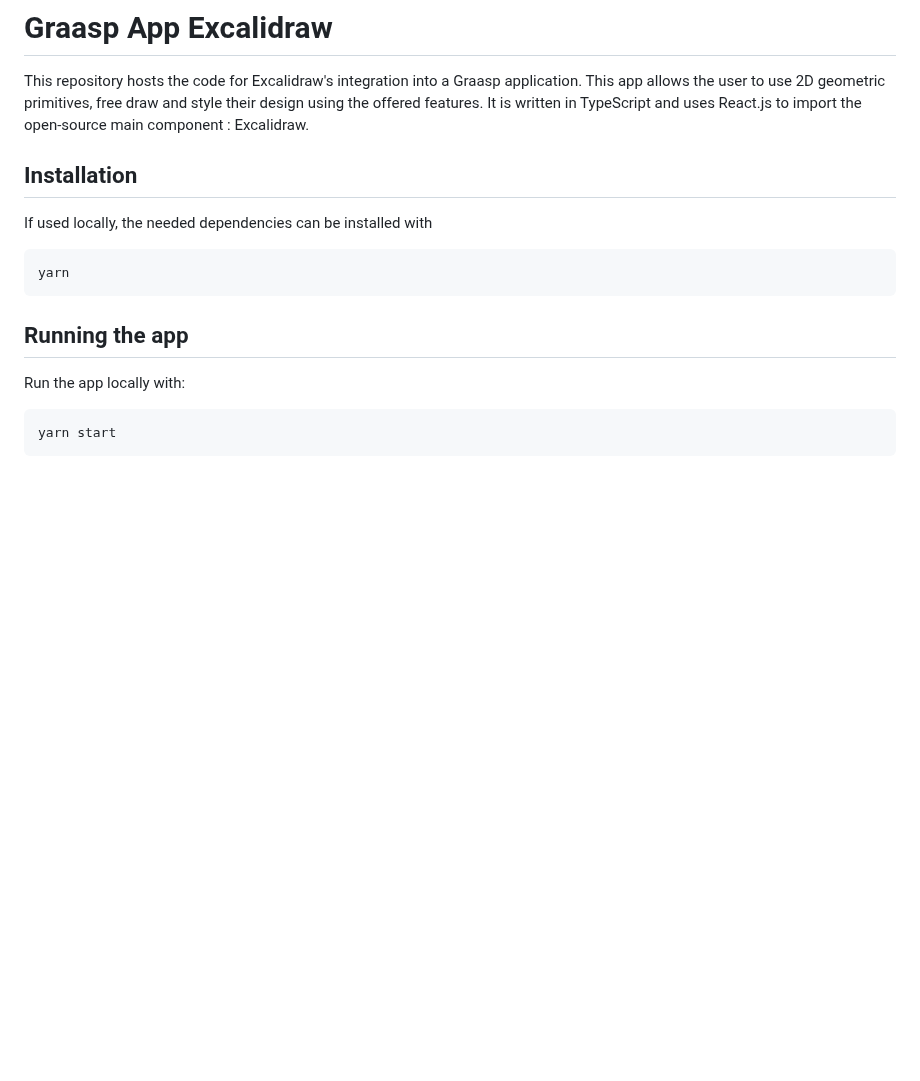
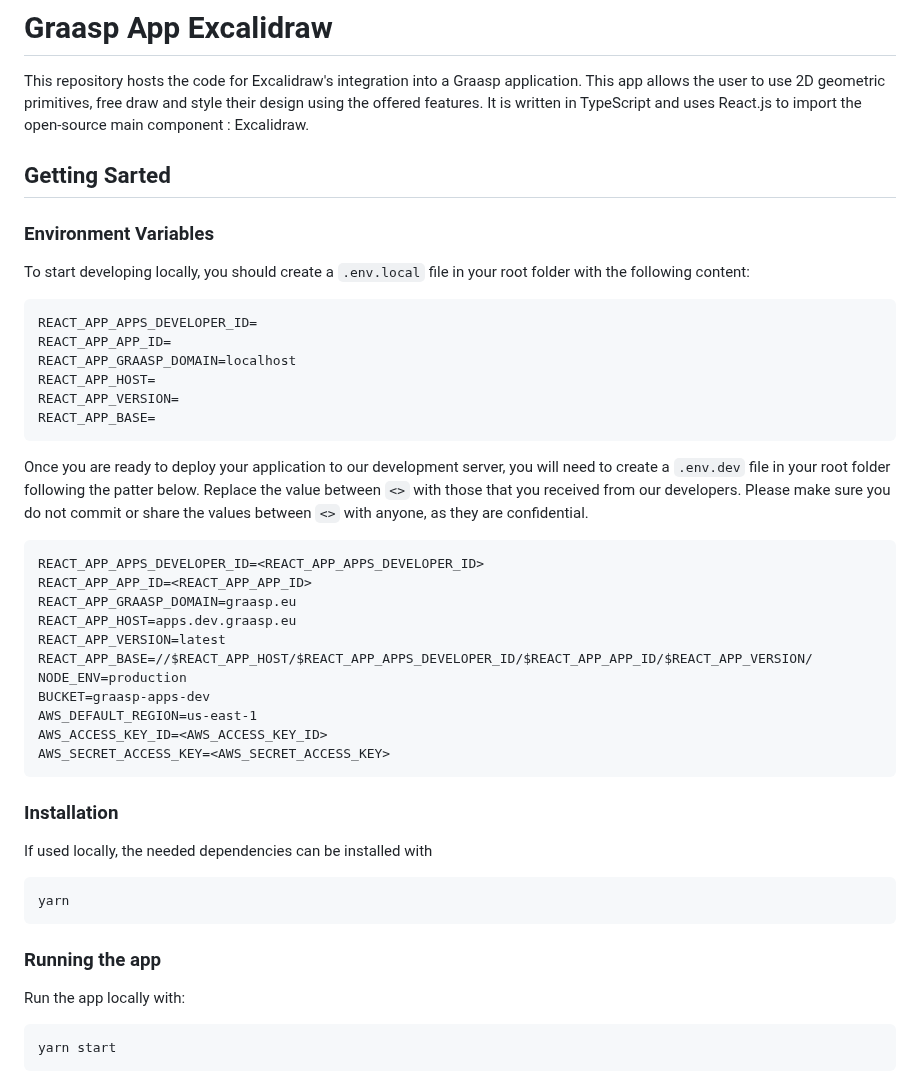
Before and after one commit to graasp/graasp-app-excalidraw, a Markdown page: README.md, the part around one of its changes. Rendered like a GitHub page; blank space fills up the shorter version.

Commit message:
final readme

````diff
--- a/README.md
+++ b/README.md
@@ -3,14 +3,47 @@
 This repository hosts the code for Excalidraw's integration into a Graasp application.
 This app allows the user to use 2D geometric primitives, free draw and style their design using the offered features.
 It is written in TypeScript and uses React.js to import the open-source main component : Excalidraw.
+## Getting Sarted
+### Environment Variables
 
-## Installation
+To start developing locally, you should create a `.env.local` file in your root folder with the
+following content:
+
+```dotenv
+REACT_APP_APPS_DEVELOPER_ID=
+REACT_APP_APP_ID=
+REACT_APP_GRAASP_DOMAIN=localhost
+REACT_APP_HOST=
+REACT_APP_VERSION=
+REACT_APP_BASE=
+```
+
+Once you are ready to deploy your application to our development server, you will need to create
+a `.env.dev` file in your root folder following the patter below. Replace the value between `<>`
+with those that you received from our developers. Please make sure you do not commit or share the
+values between `<>` with anyone, as they are confidential.
+
+```dotenv
+REACT_APP_APPS_DEVELOPER_ID=<REACT_APP_APPS_DEVELOPER_ID>
+REACT_APP_APP_ID=<REACT_APP_APP_ID>
+REACT_APP_GRAASP_DOMAIN=graasp.eu
+REACT_APP_HOST=apps.dev.graasp.eu
+REACT_APP_VERSION=latest
+REACT_APP_BASE=//$REACT_APP_HOST/$REACT_APP_APPS_DEVELOPER_ID/$REACT_APP_APP_ID/$REACT_APP_VERSION/
+NODE_ENV=production
+BUCKET=graasp-apps-dev
+AWS_DEFAULT_REGION=us-east-1
+AWS_ACCESS_KEY_ID=<AWS_ACCESS_KEY_ID>
+AWS_SECRET_ACCESS_KEY=<AWS_SECRET_ACCESS_KEY>
+```
+
+### Installation
 If used locally, the needed dependencies can be installed with
 
 ```bash
 yarn
 ```
-## Running the app
+### Running the app
 
 Run the app locally with:
 
````
Also changed, not shown: other parts of README.md (+13 -0 lines), AppGraasp.png (added).
